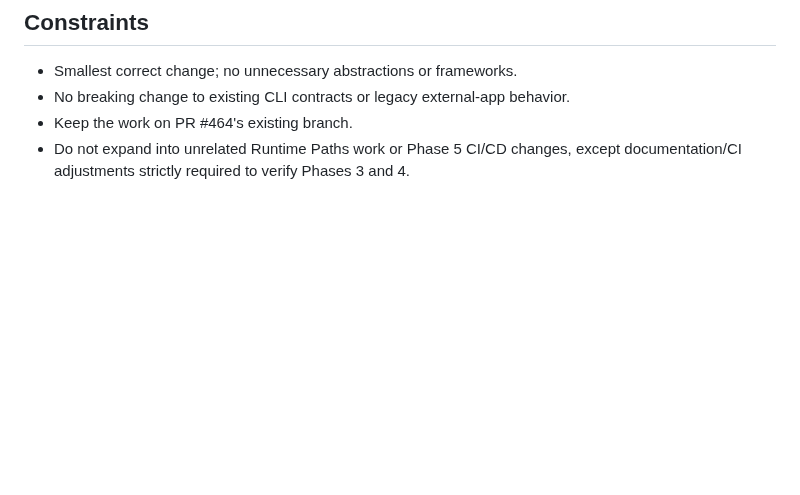
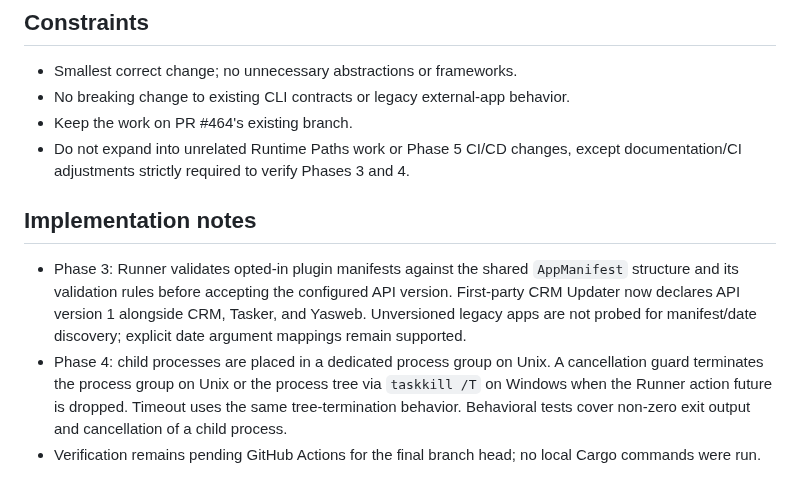
Before and after one commit to Mahmoudiismail/crm, a Markdown page: md/plans/process_based_phase_3_plugin_management_lifecycle_isolation.md, the part around the change. GitHub-like rendering; blank space fills up the shorter version.

Commit message:
docs: record phase 3 and 4 implementation details

```diff
--- a/md/plans/process_based_phase_3_plugin_management_lifecycle_isolation.md
+++ b/md/plans/process_based_phase_3_plugin_management_lifecycle_isolation.md
@@ -47,3 +47,9 @@ Update the relevant files under `md/` in the same change, including the manifest
 - No breaking change to existing CLI contracts or legacy external-app behavior.
 - Keep the work on PR #464's existing branch.
 - Do not expand into unrelated Runtime Paths work or Phase 5 CI/CD changes, except documentation/CI adjustments strictly required to verify Phases 3 and 4.
+
+## Implementation notes
+
+- Phase 3: Runner validates opted-in plugin manifests against the shared `AppManifest` structure and its validation rules before accepting the configured API version. First-party CRM Updater now declares API version 1 alongside CRM, Tasker, and Yasweb. Unversioned legacy apps are not probed for manifest/date discovery; explicit date argument mappings remain supported.
+- Phase 4: child processes are placed in a dedicated process group on Unix. A cancellation guard terminates the process group on Unix or the process tree via `taskkill /T` on Windows when the Runner action future is dropped. Timeout uses the same tree-termination behavior. Behavioral tests cover non-zero exit output and cancellation of a child process.
+- Verification remains pending GitHub Actions for the final branch head; no local Cargo commands were run.
```
